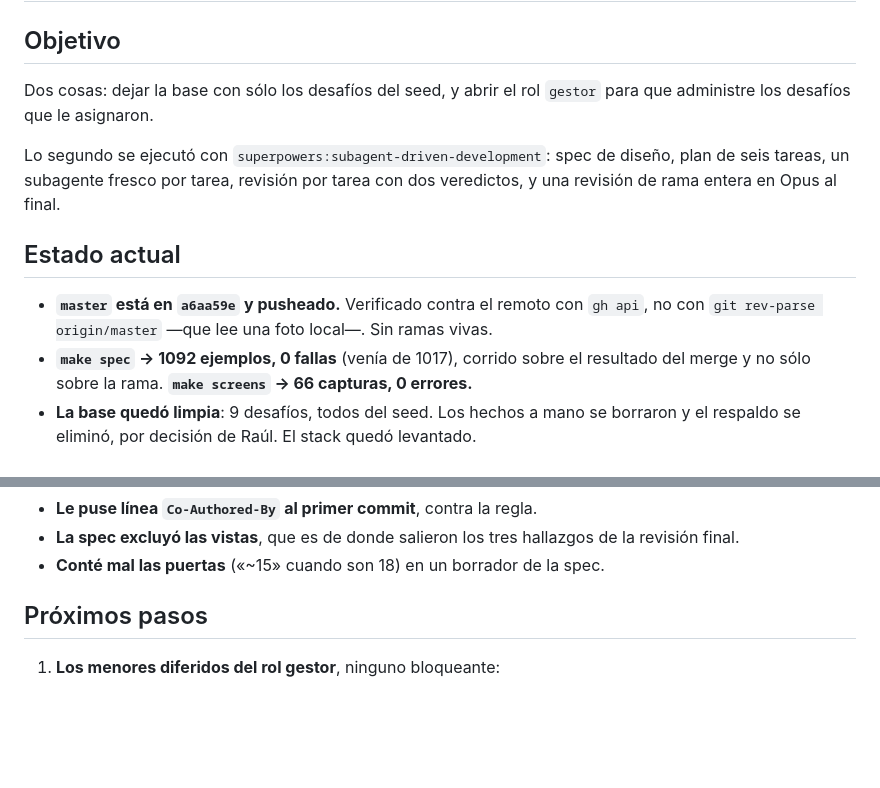
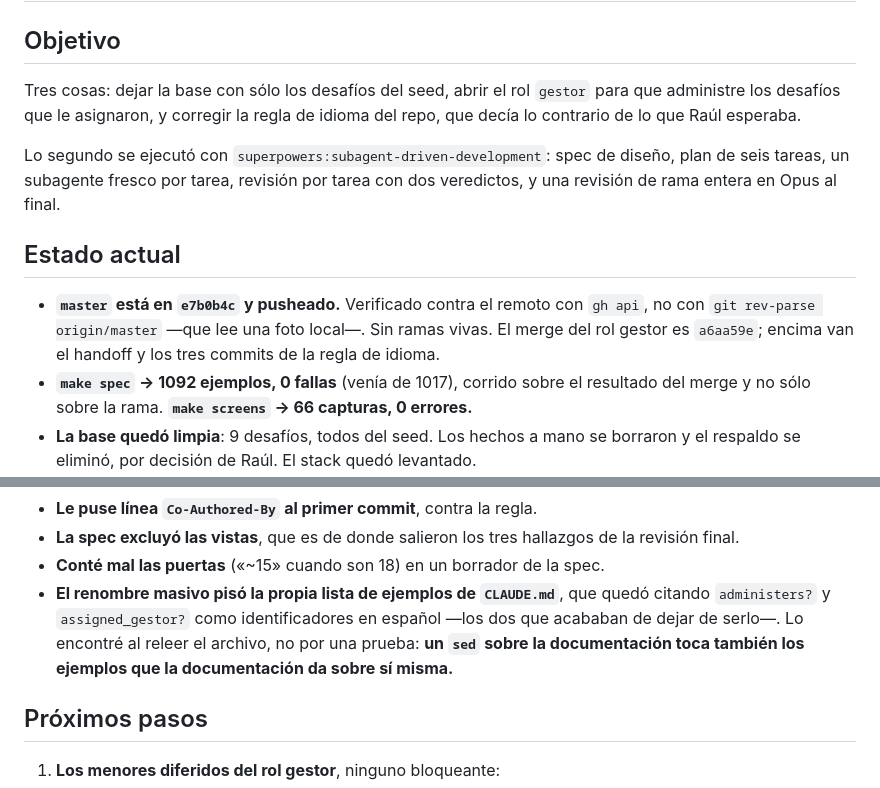
Before and after one commit to ribarahonaa/innk_flow, a Markdown page: handoff.md, 2 parts joined by grey strips. Drawn GitHub-style; blank space fills up the shorter version.

```diff
--- a/handoff.md
+++ b/handoff.md
@@ -2,8 +2,9 @@
 
 ## Objetivo
 
-Dos cosas: dejar la base con sólo los desafíos del seed, y abrir el rol
-`gestor` para que administre los desafíos que le asignaron.
+Tres cosas: dejar la base con sólo los desafíos del seed, abrir el rol
+`gestor` para que administre los desafíos que le asignaron, y corregir la regla
+de idioma del repo, que decía lo contrario de lo que Raúl esperaba.
 
 Lo segundo se ejecutó con `superpowers:subagent-driven-development`: spec de
 diseño, plan de seis tareas, un subagente fresco por tarea, revisión por tarea
@@ -11,9 +12,10 @@ con dos veredictos, y una revisión de rama entera en Opus al final.
 
 ## Estado actual
 
-- **`master` está en `a6aa59e` y pusheado.** Verificado contra el remoto con
+- **`master` está en `e7b0b4c` y pusheado.** Verificado contra el remoto con
   `gh api`, no con `git rev-parse origin/master` —que lee una foto local—. Sin
-  ramas vivas.
+  ramas vivas. El merge del rol gestor es `a6aa59e`; encima van el handoff y
+  los tres commits de la regla de idioma.
 - **`make spec` → 1092 ejemplos, 0 fallas** (venía de 1017), corrido sobre el
   resultado del merge y no sólo sobre la rama. **`make screens` → 66 capturas,
   0 errores.**
@@ -115,6 +146,11 @@ es la única sostenida sólo por lectura de código.
 - **La spec excluyó las vistas**, que es de donde salieron los tres hallazgos
   de la revisión final.
 - **Conté mal las puertas** («~15» cuando son 18) en un borrador de la spec.
+- **El renombre masivo pisó la propia lista de ejemplos de `CLAUDE.md`**, que
+  quedó citando `administers?` y `assigned_gestor?` como identificadores en
+  español —los dos que acababan de dejar de serlo—. Lo encontré al releer el
+  archivo, no por una prueba: **un `sed` sobre la documentación toca también
+  los ejemplos que la documentación da sobre sí misma.**
 
 ## Próximos pasos
 
```
Also changed, not shown: other parts of handoff.md (+46 -2 lines).
